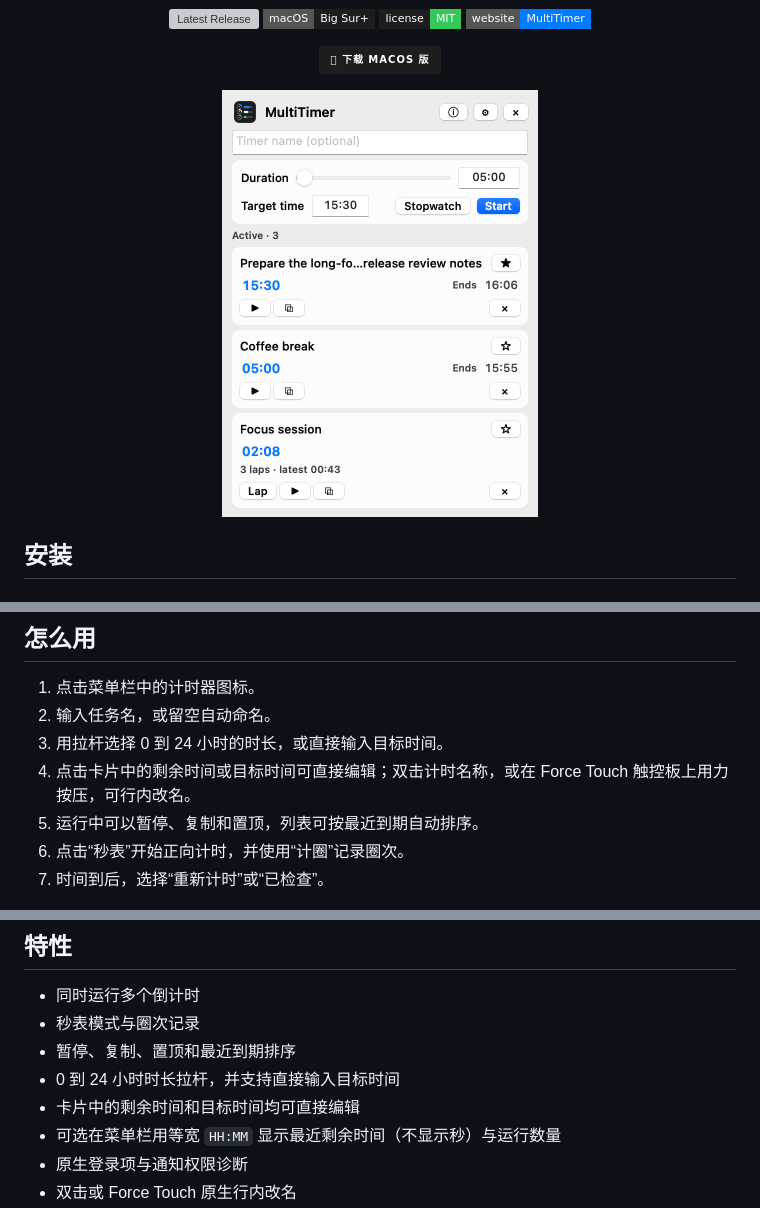
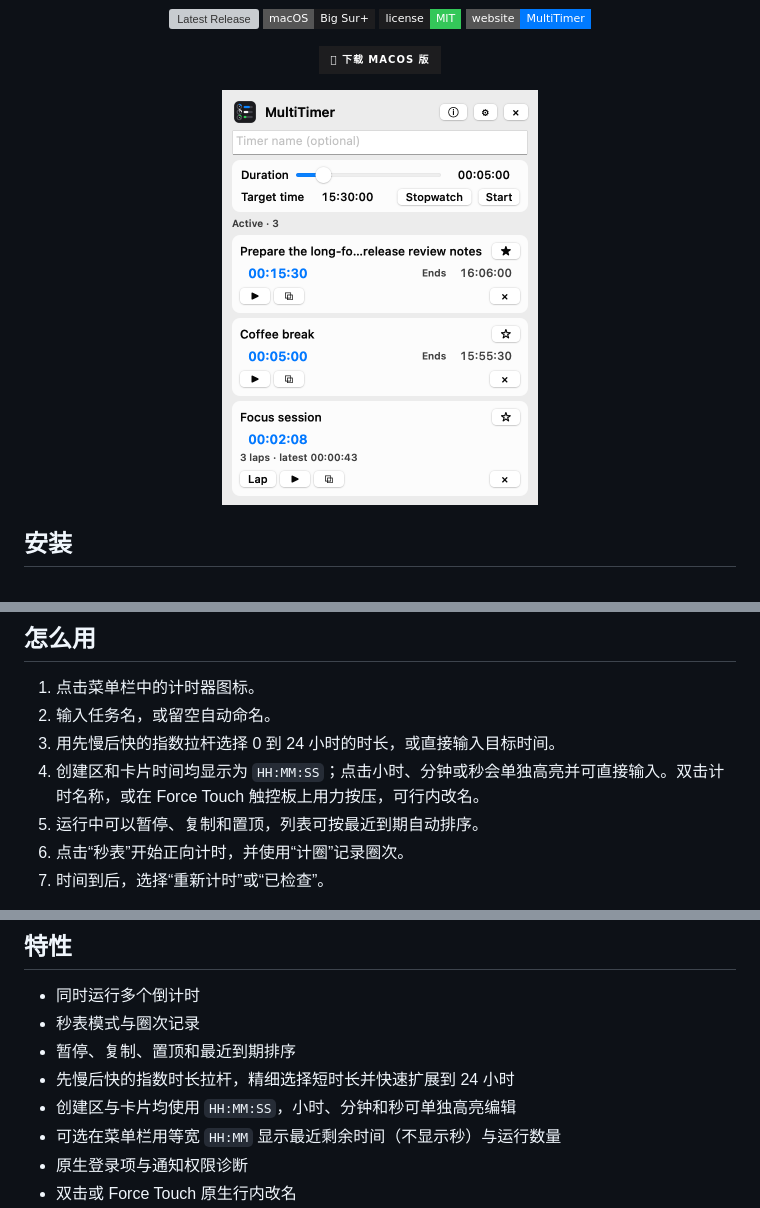
Before and after one commit to EchoForger/multi-timer, a Markdown page: README.md, 3 parts joined by grey strips. Rendered like a GitHub page; pictures changed too: light.png; badges without logos; grey boxes are pictures that could not be loaded.

```diff
--- a/README.md
+++ b/README.md
@@ -71,8 +71,8 @@ brew uninstall --cask multi-timer
 
 1. 点击菜单栏中的计时器图标。
 2. 输入任务名，或留空自动命名。
-3. 用拉杆选择 0 到 24 小时的时长，或直接输入目标时间。
-4. 点击卡片中的剩余时间或目标时间可直接编辑；双击计时名称，或在 Force Touch 触控板上用力按压，可行内改名。
+3. 用先慢后快的指数拉杆选择 0 到 24 小时的时长，或直接输入目标时间。
+4. 创建区和卡片时间均显示为 `HH:MM:SS`；点击小时、分钟或秒会单独高亮并可直接输入。双击计时名称，或在 Force Touch 触控板上用力按压，可行内改名。
 5. 运行中可以暂停、复制和置顶，列表可按最近到期自动排序。
 6. 点击“秒表”开始正向计时，并使用“计圈”记录圈次。
 7. 时间到后，选择“重新计时”或“已检查”。
@@ -92,8 +92,8 @@ MultiTimer 每次启动都会通过 GitHub Release 检查最新版。发现新
 - 同时运行多个倒计时
 - 秒表模式与圈次记录
 - 暂停、复制、置顶和最近到期排序
-- 0 到 24 小时时长拉杆，并支持直接输入目标时间
-- 卡片中的剩余时间和目标时间均可直接编辑
+- 先慢后快的指数时长拉杆，精细选择短时长并快速扩展到 24 小时
+- 创建区与卡片均使用 `HH:MM:SS`，小时、分钟和秒可单独高亮编辑
 - 可选在菜单栏用等宽 `HH:MM` 显示最近剩余时间（不显示秒）与运行数量
 - 原生登录项与通知权限诊断
 - 双击或 Force Touch 原生行内改名
```
Also changed, not shown: dark.png, 6 other files.
